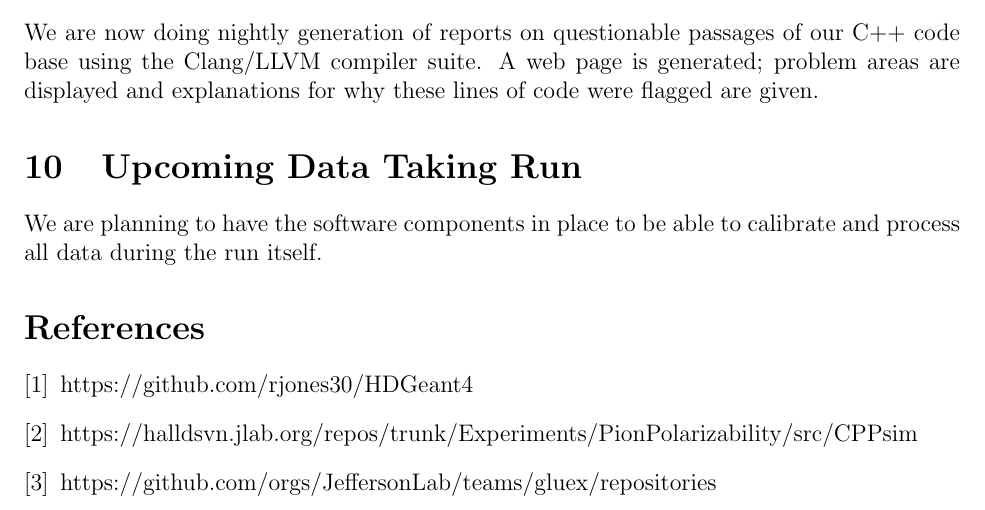
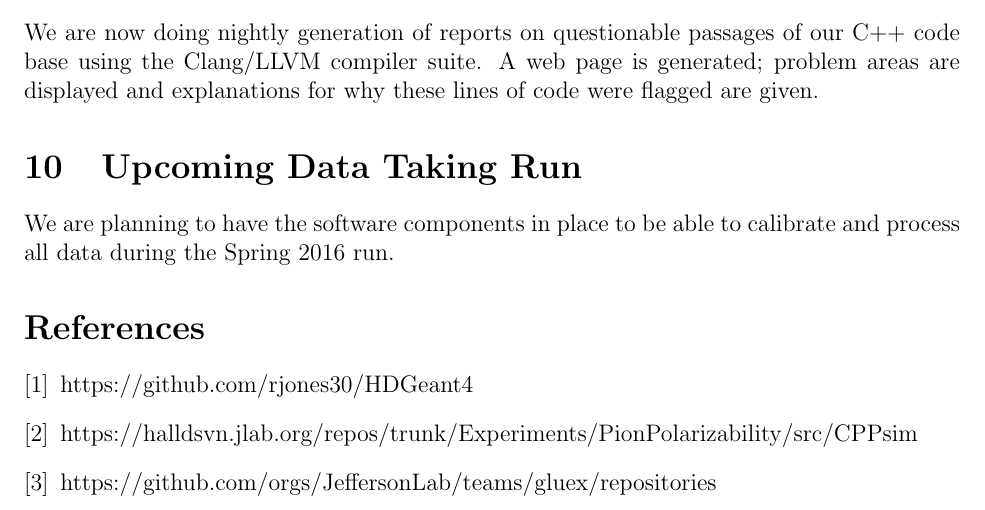
Before and after one commit to markito3/docs, a LaTeX document (software_progress/software_progress_2015.tex): part of page 3 of 3, cut so that both start at the same text. Compiled offline with pdfLaTeX.

Commit message:
mention the spring 16 run specifically

```diff
--- a/software_progress/software_progress_2015.tex
+++ b/software_progress/software_progress_2015.tex
@@ -125,7 +125,7 @@ for why these lines of code were flagged are given.
 \section{Upcoming Data Taking Run}
 
 We are planning to have the software components in place to be able to
-calibrate and process all data during the run itself.
+calibrate and process all data during the Spring 2016 run.
 
 \begin{thebibliography}{9}
 
```
